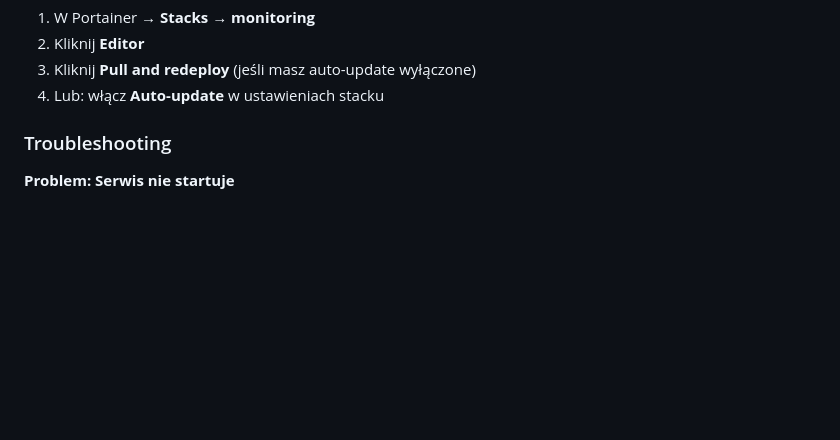
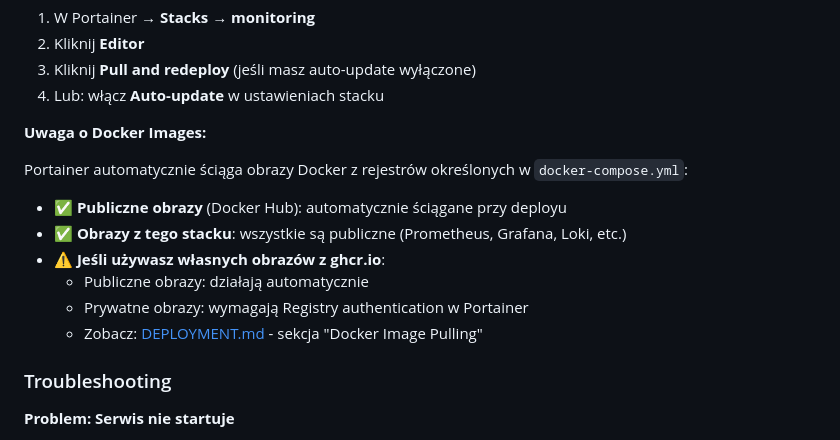
Before and after one commit to subscribe-it/vps-monitoring, a Markdown page: README.md, the part around the change. GitHub-like rendering; blank space fills up the shorter version.

Commit message:
docs: add Docker image pulling information for Portainer
- Explain how Portainer automatically pulls Docker images on deploy
- Document that current images are from public registries (no auth needed)
- Add instructions for GitHub Container Registry (ghcr.io) if needed
- Explain registry authentication for private images
- Update README with note about image pulling

```diff
--- a/README.md
+++ b/README.md
@@ -267,6 +267,16 @@ Po wdrożeniu, wszystkie serwisy są dostępne przez Traefik HTTPS:
 2. Kliknij **Editor**
 3. Kliknij **Pull and redeploy** (jeśli masz auto-update wyłączone)
 4. Lub: włącz **Auto-update** w ustawieniach stacku
+
+**Uwaga o Docker Images:**
+
+Portainer automatycznie ściąga obrazy Docker z rejestrów określonych w `docker-compose.yml`:
+- ✅ **Publiczne obrazy** (Docker Hub): automatycznie ściągane przy deployu
+- ✅ **Obrazy z tego stacku**: wszystkie są publiczne (Prometheus, Grafana, Loki, etc.)
+- ⚠️ **Jeśli używasz własnych obrazów z ghcr.io**:
+  - Publiczne obrazy: działają automatycznie
+  - Prywatne obrazy: wymagają Registry authentication w Portainer
+  - Zobacz: [DEPLOYMENT.md](docs/DEPLOYMENT.md) - sekcja "Docker Image Pulling"
 
 ### Troubleshooting
 
```
